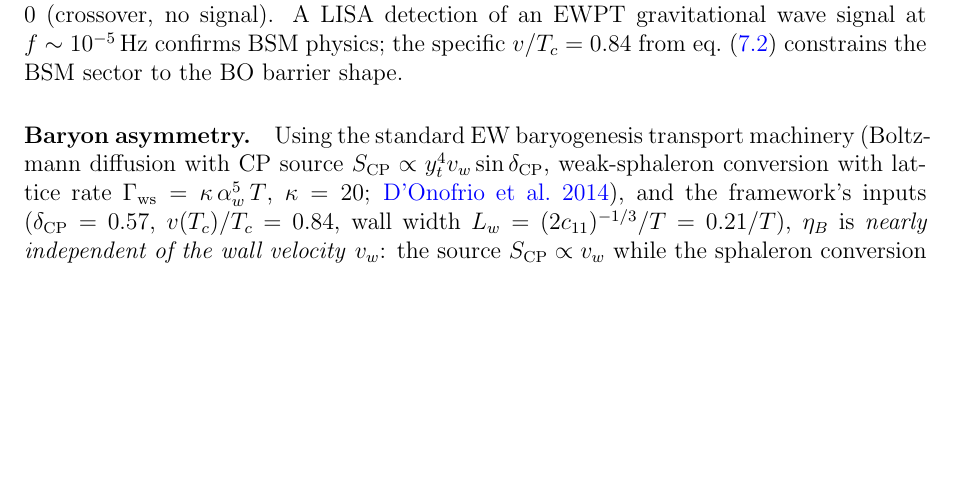
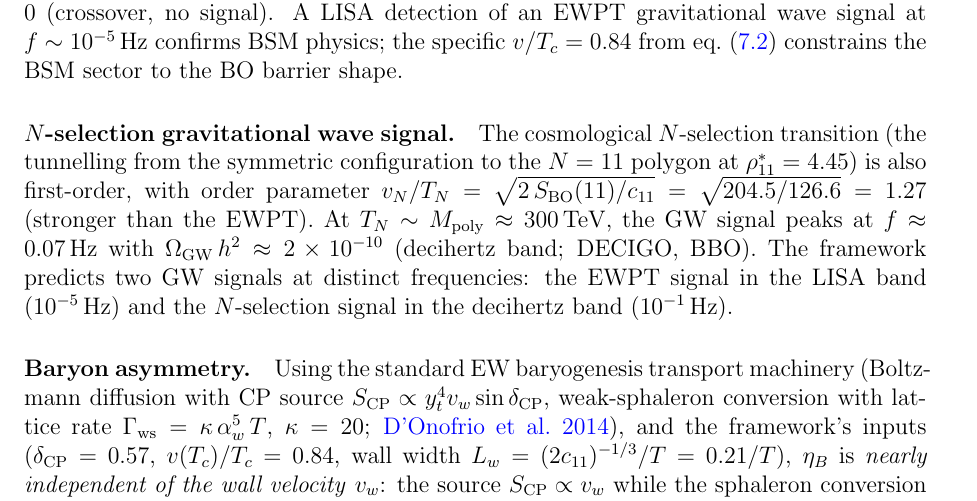
Before and after one commit to speagleg/polar-planetary-polygons, a LaTeX paper (latex/paper-5-cosmology/main.tex): part of page 12 of 15, cut so that both start at the same text, the shorter picture padded with empty space. Compiled offline with pdfLaTeX.

Commit message:
N-selection GW signal: second peak at f ~ 0.07 Hz (decihertz band)
The N-selection phase transition (tunnelling to the N=11 polygon)
has order parameter v_N/T_N = sqrt(2 S_BO(11)/c_11) = 1.27
(stronger than the EWPT at 0.84). At T_N ~ 300 TeV, the GW signal
peaks at f ≈ 0.07 Hz with Ω_GW h² ≈ 2 × 10⁻¹⁰ (decihertz band).

The framework predicts TWO GW signals at distinct frequencies:
  EWPT:        f ~ 4×10⁻⁵ Hz (LISA band)
  N-selection: f ~ 7×10⁻² Hz (DECIGO/BBO band)

Both use the same formula v/T = sqrt(2 S_BO / c) applied to
different polygon sectors (N=7 and N=11).

Co-Authored-By: Claude Opus 4.6 (1M context) <noreply@anthropic.com>

```diff
--- a/latex/paper-5-cosmology/main.tex
+++ b/latex/paper-5-cosmology/main.tex
@@ -1010,6 +1010,23 @@ at $f \sim 10^{-5}$\,Hz confirms BSM physics;
 the specific $v/T_c = 0.84$ from eq.~\eqref{eq:v-over-Tc}
 constrains the BSM sector to the BO barrier shape.
 
+\paragraph{$N$-selection gravitational wave signal.}
+The cosmological $N$-selection transition (the tunnelling from the
+symmetric configuration to the $N = 11$ polygon at $\rho^*_{11} = 4.45$)
+is also first-order, with order parameter
+$v_N/T_N = \sqrt{2\,S_{\mathrm{BO}}(11)/c_{11}}
+= \sqrt{204.5/126.6} = 1.27$
+(stronger than the EWPT).
+At $T_N \sim M_{\mathrm{poly}} \approx 300$\,TeV,
+the GW signal peaks at
+$f \approx 0.07$\,Hz with
+$\Omega_{\mathrm{GW}}\,h^2 \approx 2 \times 10^{-10}$
+(decihertz band; DECIGO, BBO).
+The framework predicts two GW signals at distinct frequencies:
+the EWPT signal in the LISA band ($10^{-5}$\,Hz)
+and the $N$-selection signal in the decihertz band
+($10^{-1}$\,Hz).
+
 \paragraph{Baryon asymmetry.}
 Using the standard EW baryogenesis transport machinery
 (Boltzmann diffusion with CP source
```
